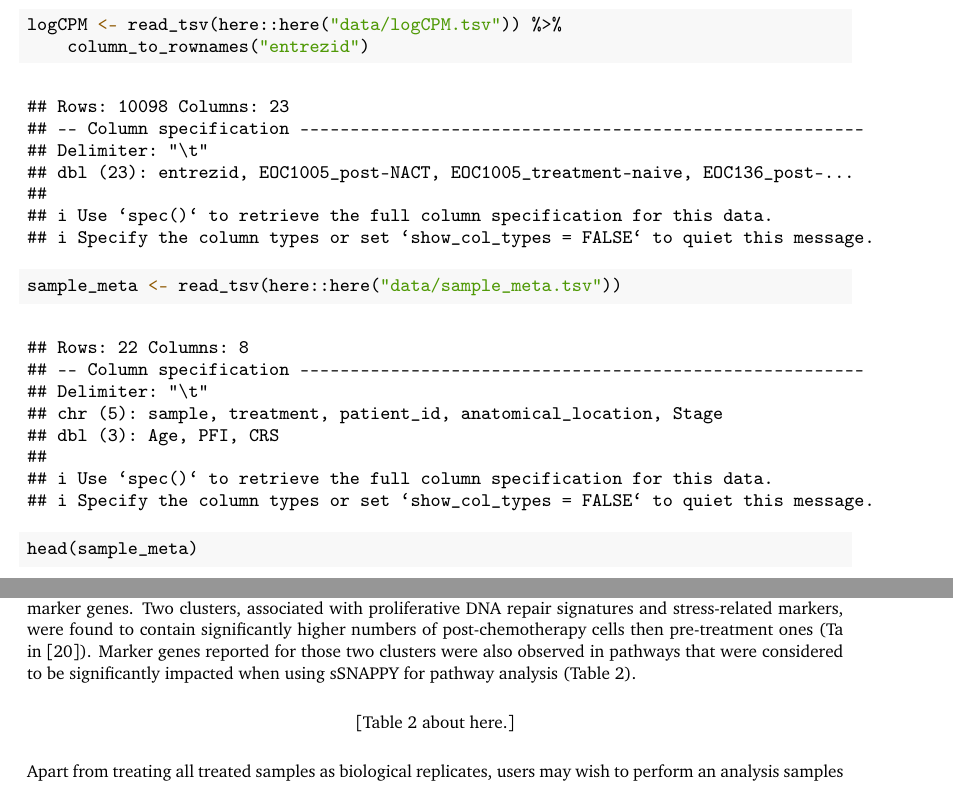
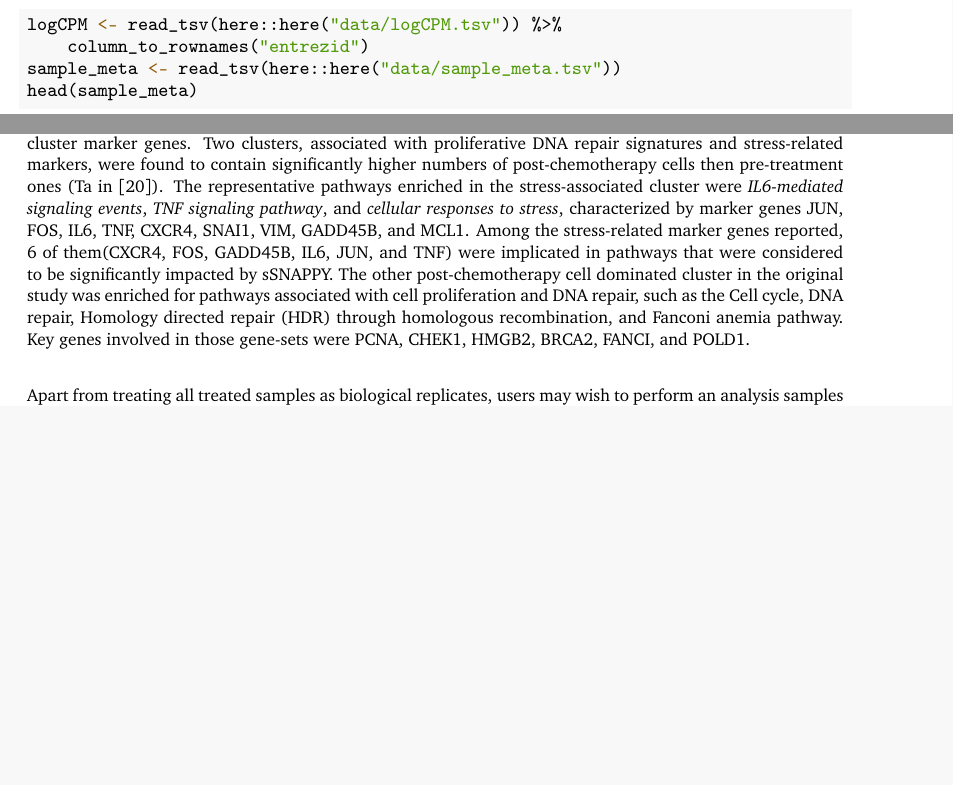
Before and after one commit to Wenjun-Liu/F1000_sSNAPPY_manuscript, a LaTeX paper (sSNAPPY_paper.tex): two parts of pages 4 and 7 of 21 before the commit and two parts of pages 4 and 7 of 20 after it, joined at a grey line, cut so that both start at the same text, the shorter picture padded with empty space. Compiled offline with pdfLaTeX.

Commit message:
removed table2

```diff
--- a/sSNAPPY_paper.tex
+++ b/sSNAPPY_paper.tex
@@ -258,38 +258,7 @@ To read in the data:
 \begin{Highlighting}[]
 \NormalTok{logCPM }\OtherTok{\textless{}{-}} \FunctionTok{read\_tsv}\NormalTok{(here}\SpecialCharTok{::}\FunctionTok{here}\NormalTok{(}\StringTok{"data/logCPM.tsv"}\NormalTok{)) }\SpecialCharTok{\%\textgreater{}\%}
     \FunctionTok{column\_to\_rownames}\NormalTok{(}\StringTok{"entrezid"}\NormalTok{)}
-\end{Highlighting}
-\end{Shaded}
-
-\begin{verbatim}
-## Rows: 10098 Columns: 23
-## -- Column specification --------------------------------------------------------
-## Delimiter: "\t"
-## dbl (23): entrezid, EOC1005_post-NACT, EOC1005_treatment-naive, EOC136_post-...
-##
-## i Use `spec()` to retrieve the full column specification for this data.
-## i Specify the column types or set `show_col_types = FALSE` to quiet this message.
-\end{verbatim}
-
-\begin{Shaded}
-\begin{Highlighting}[]
 \NormalTok{sample\_meta }\OtherTok{\textless{}{-}} \FunctionTok{read\_tsv}\NormalTok{(here}\SpecialCharTok{::}\FunctionTok{here}\NormalTok{(}\StringTok{"data/sample\_meta.tsv"}\NormalTok{))}
-\end{Highlighting}
-\end{Shaded}
-
-\begin{verbatim}
-## Rows: 22 Columns: 8
-## -- Column specification --------------------------------------------------------
-## Delimiter: "\t"
-## chr (5): sample, treatment, patient_id, anatomical_location, Stage
-## dbl (3): Age, PFI, CRS
-##
-## i Use `spec()` to retrieve the full column specification for this data.
-## i Specify the column types or set `show_col_types = FALSE` to quiet this message.
-\end{verbatim}
-
-\begin{Shaded}
-\begin{Highlighting}[]
 \FunctionTok{head}\NormalTok{(sample\_meta)}
 \end{Highlighting}
 \end{Shaded}
@@ -555,34 +524,10 @@ Yersinia infection & 0.62 & 2.3e-03 & 0.0464 & Activated\\
 For enrichment analysis in the original study\citep{Zhang2022}, unsupervised clustering was performed on all cells labelled to be cancer cells.
 Identified cancer clusters were labelled by performing pathway enrichment testing on cluster marker genes.
 Two clusters, associated with proliferative DNA repair signatures and stress-related markers, were found to contain significantly higher numbers of post-chemotherapy cells then pre-treatment ones (Ta in \citep{Zhang2022}).
-Marker genes reported for those two clusters were also observed in pathways that were considered to be significantly impacted when using sSNAPPY for pathway analysis (Table \ref{tab:Table2}).
-
-\begin{table}
-
-\caption{\label{tab:Table2}. Detection of stress-associated and proliferative DNA repair signatures, as reported by Zhang et al., 2022, in significantly perturbed pathways identified by sSNAPPY.}
-\centering
-\resizebox{\linewidth}{!}{
-\begin{tabular}[t]{lll}
-\toprule
-Marker Type & Gene Name & Gene-set Name\\
-\midrule
-\cellcolor{gray!6}{Stress-associated} & \cellcolor{gray!6}{GADD45B} & \cellcolor{gray!6}{p53 signaling pathway, Cellular senescence}\\
-Stress-associated & TNF & Pathogenic Escherichia coli infection, Salmonella infection, Toxoplasmosis, Yersinia infection, Human T-cell leukemia virus 1 infection, Antigen processing and presentation, Osteoclast differentiation, Human immunodeficiency virus 1 infection, Fluid shear stress and atherosclerosis, Chagas disease\\
-\cellcolor{gray!6}{Stress-associated} & \cellcolor{gray!6}{JUN} & \cellcolor{gray!6}{Pathogenic Escherichia coli infection, Salmonella infection, Yersinia infection, Human T-cell leukemia virus 1 infection, Pertussis, Relaxin signaling pathway, Osteoclast differentiation, Th17 cell differentiation, Rheumatoid arthritis, Human immunodeficiency virus 1 infection, B cell receptor signaling pathway, Fluid shear stress and atherosclerosis, Chagas disease}\\
-Stress-associated & FOS & Pathogenic Escherichia coli infection, Salmonella infection, Parathyroid hormone synthesis, secretion and action, Yersinia infection, Human T-cell leukemia virus 1 infection, Pertussis, Relaxin signaling pathway, Osteoclast differentiation, Th17 cell differentiation, Rheumatoid arthritis, Human immunodeficiency virus 1 infection, B cell receptor signaling pathway, Fluid shear stress and atherosclerosis, Chagas disease\\
-\cellcolor{gray!6}{Stress-associated} & \cellcolor{gray!6}{IL6} & \cellcolor{gray!6}{Pathogenic Escherichia coli infection, Salmonella infection, Yersinia infection, Human T-cell leukemia virus 1 infection, Th17 cell differentiation, Chagas disease}\\
-\addlinespace
-Stress-associated & CXCR4 & Human immunodeficiency virus 1 infection, Leukocyte transendothelial migration\\
-\cellcolor{gray!6}{Proliferative DNA repair} & \cellcolor{gray!6}{GADD45B} & \cellcolor{gray!6}{p53 signaling pathway, Cellular senescence}\\
-Proliferative DNA repair & TNF & Pathogenic Escherichia coli infection, Salmonella infection, Toxoplasmosis, Yersinia infection, Human T-cell leukemia virus 1 infection, Antigen processing and presentation, Osteoclast differentiation, Human immunodeficiency virus 1 infection, Fluid shear stress and atherosclerosis, Chagas disease\\
-\cellcolor{gray!6}{Proliferative DNA repair} & \cellcolor{gray!6}{JUN} & \cellcolor{gray!6}{Pathogenic Escherichia coli infection, Salmonella infection, Yersinia infection, Human T-cell leukemia virus 1 infection, Pertussis, Relaxin signaling pathway, Osteoclast differentiation, Th17 cell differentiation, Rheumatoid arthritis, Human immunodeficiency virus 1 infection, B cell receptor signaling pathway, Fluid shear stress and atherosclerosis, Chagas disease}\\
-Proliferative DNA repair & FOS & Pathogenic Escherichia coli infection, Salmonella infection, Parathyroid hormone synthesis, secretion and action, Yersinia infection, Human T-cell leukemia virus 1 infection, Pertussis, Relaxin signaling pathway, Osteoclast differentiation, Th17 cell differentiation, Rheumatoid arthritis, Human immunodeficiency virus 1 infection, B cell receptor signaling pathway, Fluid shear stress and atherosclerosis, Chagas disease\\
-\addlinespace
-\cellcolor{gray!6}{Proliferative DNA repair} & \cellcolor{gray!6}{IL6} & \cellcolor{gray!6}{Pathogenic Escherichia coli infection, Salmonella infection, Yersinia infection, Human T-cell leukemia virus 1 infection, Th17 cell differentiation, Chagas disease}\\
-Proliferative DNA repair & CXCR4 & Human immunodeficiency virus 1 infection, Leukocyte transendothelial migration\\
-\bottomrule
-\end{tabular}}
-\end{table}
+The representative pathways enriched in the stress-associated cluster were \emph{IL6-mediated signaling events}, \emph{TNF signaling pathway}, and \emph{cellular responses to stress}, characterized by marker genes JUN, FOS, IL6, TNF, CXCR4, SNAI1, VIM, GADD45B, and MCL1.
+Among the stress-related marker genes reported, 6 of them(CXCR4, FOS, GADD45B, IL6, JUN, and TNF) were implicated in pathways that were considered to be significantly impacted by sSNAPPY.
+The other post-chemotherapy cell dominated cluster in the original study was enriched for pathways associated with cell proliferation and DNA repair, such as the Cell cycle, DNA repair, Homology directed repair (HDR) through homologous recombination, and Fanconi anemia pathway.
+Key genes involved in those gene-sets were PCNA, CHEK1, HMGB2, BRCA2, FANCI, and POLD1.\\
 
 Apart from treating all treated samples as biological replicates, users may wish to perform an analysis samples incorporating other phenotypic traits which may affect patients' responses to chemotherapy, such as the stages of their cancers.
 To do that through the moderated t-statistic strategy and extend the above analysos, we simply need to provide an appropriate design matrix in the \texttt{lmFit} step.
```
Also changed, not shown: sSNAPPY_paper.pdf, sSNAPPY_paper_files/figure-latex/Figure1-1.pdf, sSNAPPY_paper_files/figure-latex/Figure2-1.pdf, sSNAPPY_paper_files/figure-latex/Figure3-1.pdf, sSNAPPY_paper_files/figure-latex/Figure4-1.pdf, sSNAPPY_paper_files/figure-latex/Figure5-1.pdf, sSNAPPY_paper.tex (12 more changed lines), 2 other files.
